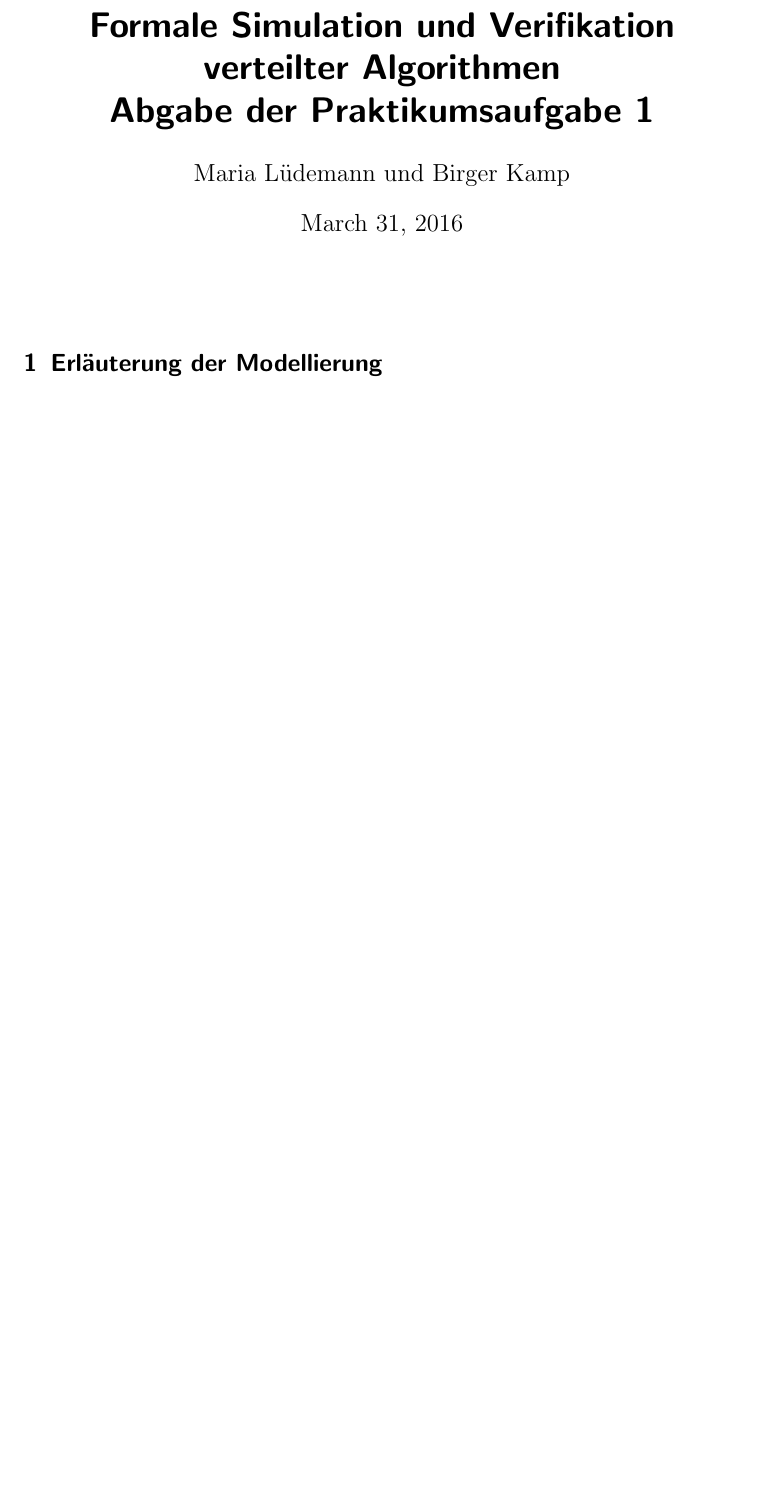
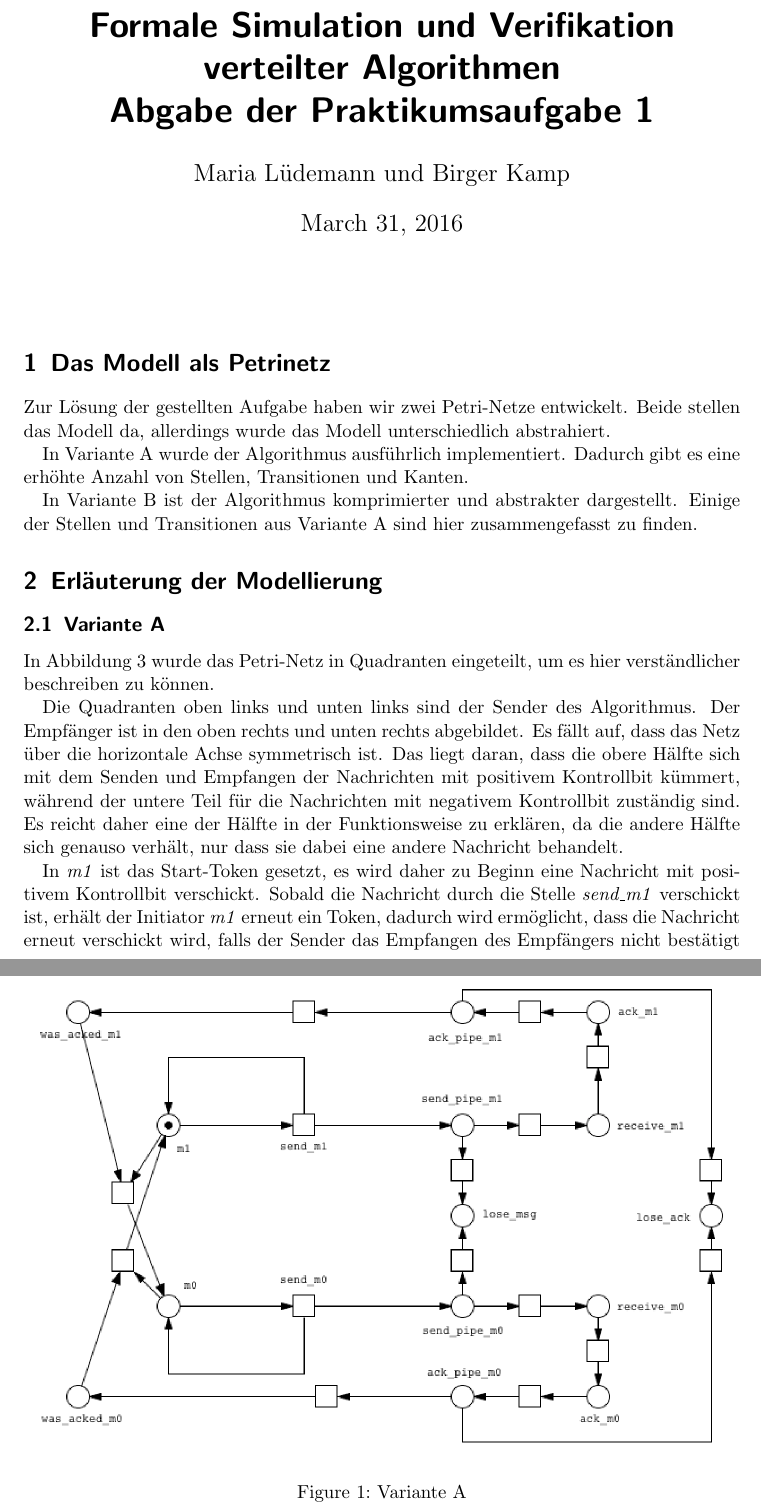
Before and after one commit to BirgerK/KL_HAW, a LaTeX paper (SVA/Aufgabe1/Protokoll/Protokoll.tex): part of page 1 of 2 before the commit and two parts of pages 1 and 2 of 5 after it, the two joined at a grey line, cut so that both start at the same text, the shorter picture padded with empty space. Compiled offline with pdfLaTeX.

Commit message:
[SVA][A1] add stuff to protocol

```diff
--- a/SVA/Aufgabe1/Protokoll/Protokoll.tex
+++ b/SVA/Aufgabe1/Protokoll/Protokoll.tex
@@ -15,11 +15,25 @@
 
 \end{abstract}
 
-\section{Erläuterung der Modellierung}
+\section{Das Modell als Petrinetz}
+Zur Lösung der gestellten Aufgabe haben wir zwei Petri-Netze entwickelt. Beide stellen das Modell da, allerdings wurde das Modell unterschiedlich abstrahiert.
+
+In Variante A wurde der Algorithmus ausführlich implementiert. Dadurch gibt es eine erhöhte Anzahl von Stellen, Transitionen und Kanten.
+
+In Variante B ist der Algorithmus komprimierter und abstrakter dargestellt. Einige der Stellen und Transitionen aus Variante A sind hier zusammengefasst zu finden.
+\begin{figure}[htbp]
+	\centering
+	\includegraphics[width=1\linewidth]{petrinet.png}
+	\caption{Variante A}
+	\label{fig:petri_net_A}
+\end{figure}
+
 \begin{figure}[htbp]
 	\centering
 	\includegraphics[width=1\linewidth]{altBitPro.png}
-	\label{fig:bspModell}
+	\caption{Variante B}
+	\label{fig:petri_net_B}
 \end{figure}
 
-Diese Modellierung beinhaltet zwei autarke Schleifen die das Senden, eventuelle Verlieren und empfangen der Nachrichten modelieren. Diese Schleife gibt es je für die Nachrichten mit dem Kontrollbit 1 und dem für 0.
+\section{Erläuterung der Modellierung}
+\subsection{Variante A}
@@ -25,0 +44,7 @@ Diese Modellierung beinhaltet zwei autarke Schleifen die das Senden, eventuelle
+	\label{fig:petri_net_A_withgrid}
+\end{figure}
+In Abbildung \ref{fig:petri_net_A_withgrid} wurde das Petri-Netz in Quadranten eingeteilt, um es hier verständlicher beschreiben zu können.
+
+Die Quadranten oben links und unten links sind der Sender des Algorithmus. Der Empfänger ist in den oben rechts und unten rechts abgebildet. Es fällt auf, dass das Netz über die horizontale Achse symmetrisch ist. Das liegt daran, dass die obere Hälfte sich mit dem Senden und Empfangen der Nachrichten mit positivem Kontrollbit kümmert, während der untere Teil für die Nachrichten mit negativem Kontrollbit zuständig sind. Es reicht daher eine der Hälfte in der Funktionsweise zu erklären, da die andere Hälfte sich genauso verhält, nur dass sie dabei eine andere Nachricht behandelt.
+
+In \textit{m1} ist das Start-Token gesetzt, es wird daher zu Beginn eine Nachricht mit positivem Kontrollbit verschickt. Sobald die Nachricht durch die Stelle \textit{send\_m1} verschickt ist, erhält der Initiator \textit{m1} erneut ein Token, dadurch wird ermöglicht, dass die Nachricht erneut verschickt wird, falls der Sender das Empfangen des Empfängers nicht bestätigt bekommt. Außerdem wird die Nachricht "physikalisch" auf die Leitung gelegt, die hier durch die Stelle \textit{send\_pipe\_m1} repräsentiert wird. Dort kann es passieren, dass die Nachricht verloren geht. Sollte die Nachricht nicht verloren gehen, wird sie vom Empfänger in \textit{receive\_m1} erhalten.
```
Also changed, not shown: SVA/Aufgabe1/Protokoll/Protokoll.pdf (added), SVA/Aufgabe1/Protokoll/petrinet.png (added), SVA/Aufgabe1/Protokoll/petrinet_grid.png (added), SVA/Aufgabe1/Protokoll/Protokoll.tex (11 more changed lines).
